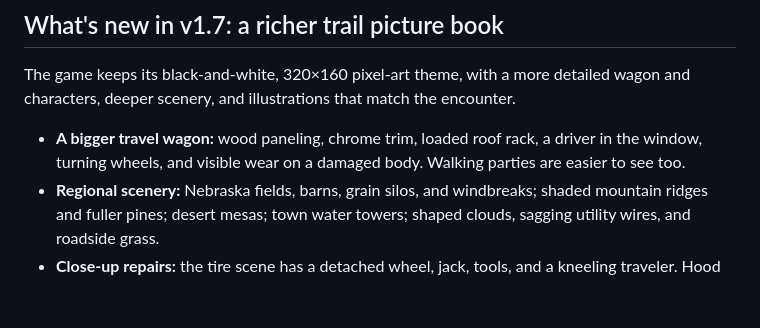
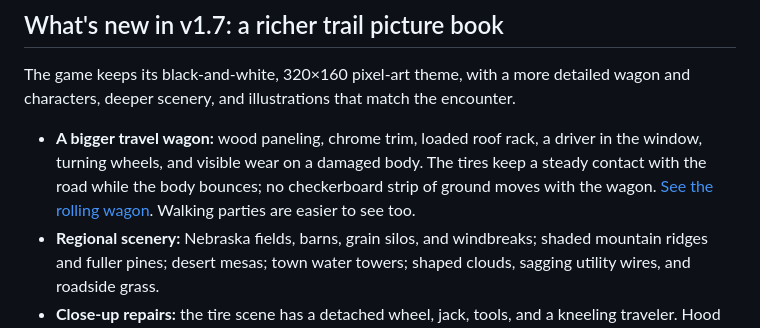
Before and after one commit to lancepounds/zombie-trails, a Markdown page: README.md, the part around the change. Rendered like a GitHub page; blank space fills up the shorter version.

Commit message:
Keep wagon wheels planted and remove the attached ground strip

```diff
--- a/README.md
+++ b/README.md
@@ -77,6 +77,9 @@ wagon and characters, deeper scenery, and illustrations that match the encounter
 
 - **A bigger travel wagon:** wood paneling, chrome trim, loaded roof rack,
   a driver in the window, turning wheels, and visible wear on a damaged body.
+  The tires keep a steady contact with the road while the body bounces; no
+  checkerboard strip of ground moves with the wagon.
+  [See the rolling wagon](docs/previews/wagon-ground-contact.gif).
   Walking parties are easier to see too.
 - **Regional scenery:** Nebraska fields, barns, grain silos, and windbreaks;
   shaded mountain ridges and fuller pines; desert mesas; town water towers;
```
Also changed, not shown: docs/previews/wagon-ground-contact.gif (added), docs/previews/wagon-road-contact.jpg (added), 3 other files.
